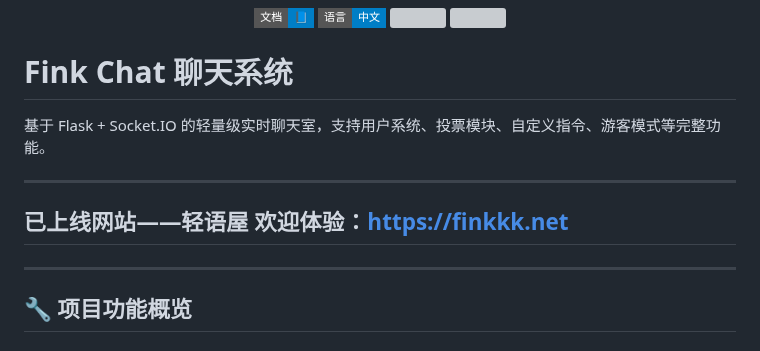
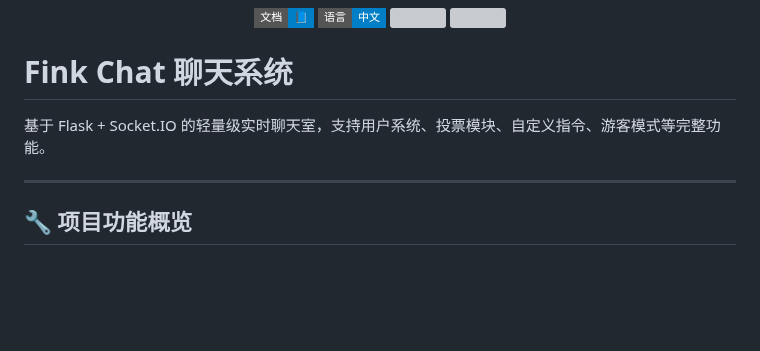
Before and after one commit to finkkk/fink_chat, a Markdown page: readme.md, the part around the change. Rendered like a GitHub page; badges without logos; blank space fills up the shorter version; grey boxes are pictures that could not be loaded.

```diff
--- a/readme.md
+++ b/readme.md
@@ -14,13 +14,8 @@
 
 # Fink Chat 聊天系统
 
-
-
 基于 Flask + Socket.IO 的轻量级实时聊天室，支持用户系统、投票模块、自定义指令、游客模式等完整功能。
 
----
-
-## 已上线网站——轻语屋 欢迎体验：https://finkkk.net
 ---
 
 ## 🔧 项目功能概览
```
